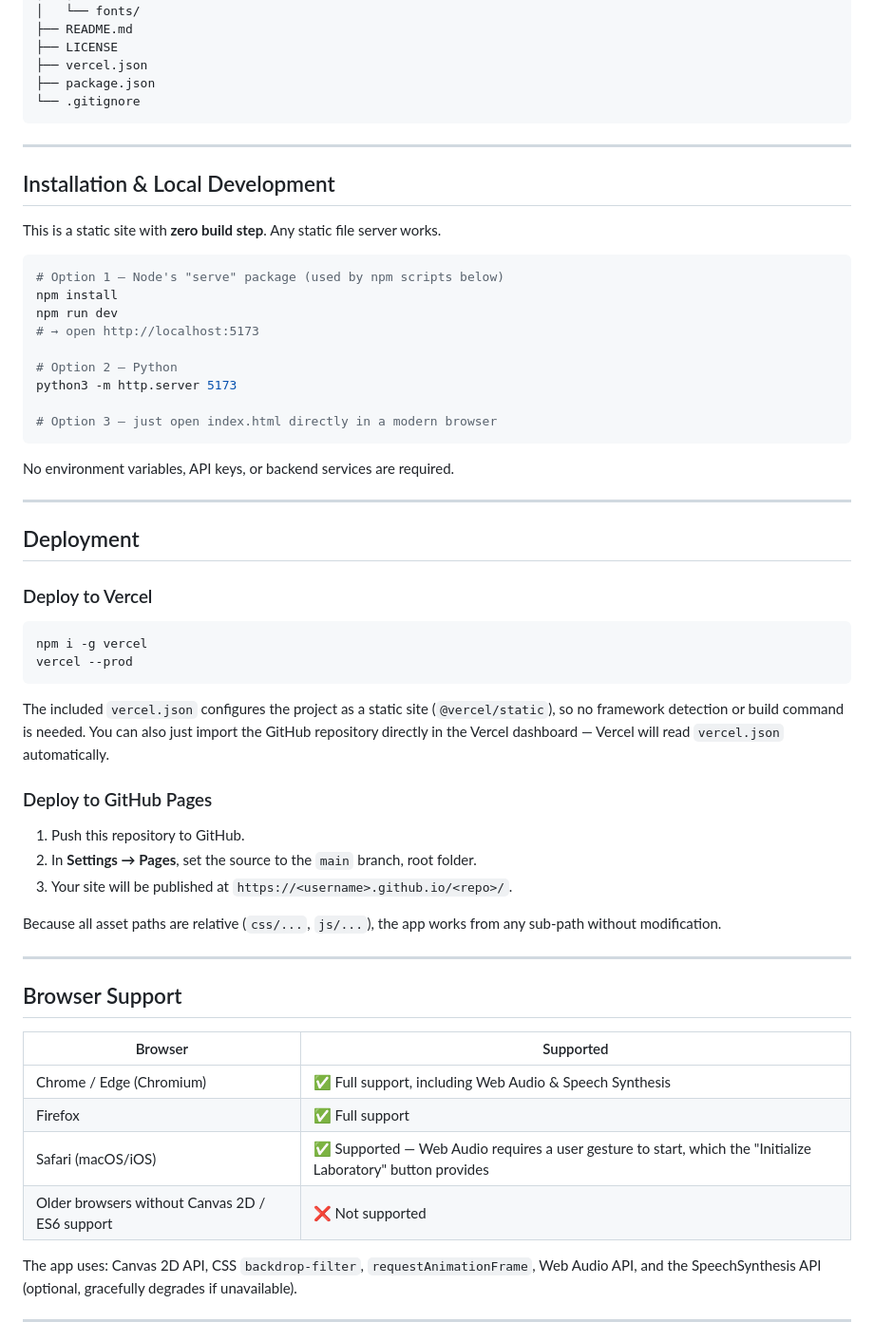
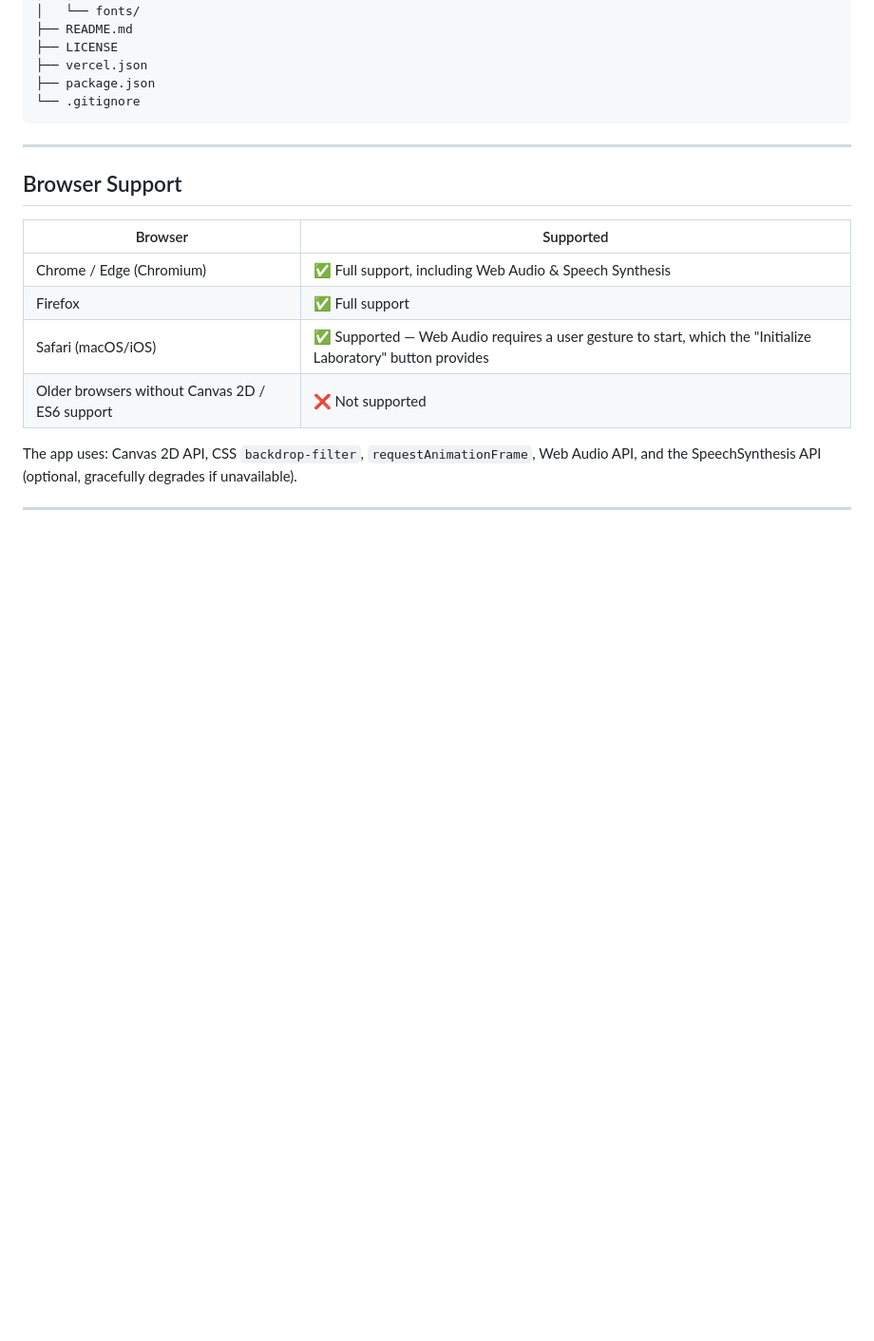
Before and after one commit to Deependra-yad/Virtual-GM-Counter, a Markdown page: README.md, the part around the change. Shown at 95% size. Drawn GitHub-style; blank space fills up the shorter version.

````diff
--- a/README.md
+++ b/README.md
@@ -71,46 +71,7 @@ Virtual-GM-Counter/
 
 ---
 
-## Installation & Local Development
 
-This is a static site with **zero build step**. Any static file server works.
-
-```bash
-# Option 1 — Node's "serve" package (used by npm scripts below)
-npm install
-npm run dev
-# → open http://localhost:5173
-
-# Option 2 — Python
-python3 -m http.server 5173
-
-# Option 3 — just open index.html directly in a modern browser
-```
-
-No environment variables, API keys, or backend services are required.
-
----
-
-## Deployment
-
-### Deploy to Vercel
-
-```bash
-npm i -g vercel
-vercel --prod
-```
-
-The included `vercel.json` configures the project as a static site (`@vercel/static`), so no framework detection or build command is needed. You can also just import the GitHub repository directly in the Vercel dashboard — Vercel will read `vercel.json` automatically.
-
-### Deploy to GitHub Pages
-
-1. Push this repository to GitHub.
-2. In **Settings → Pages**, set the source to the `main` branch, root folder.
-3. Your site will be published at `https://<username>.github.io/<repo>/`.
-
-Because all asset paths are relative (`css/...`, `js/...`), the app works from any sub-path without modification.
-
----
 
 ## Browser Support
 
````
